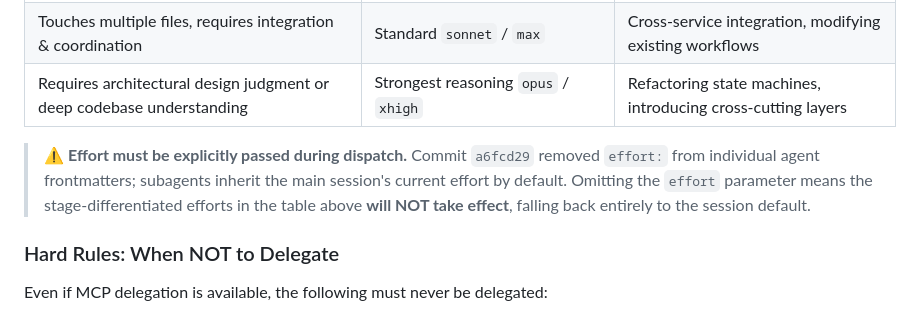
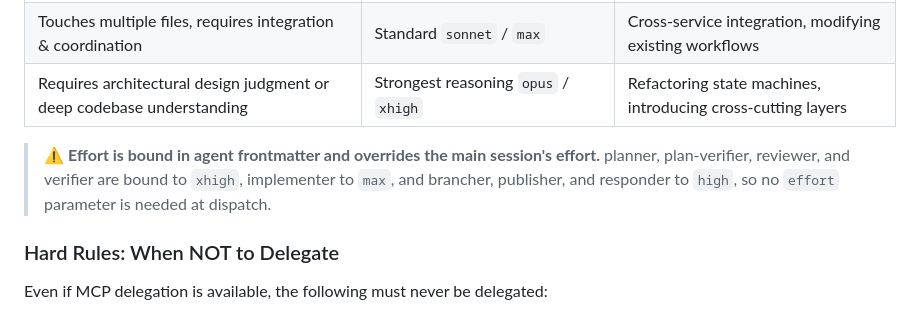
Before and after one commit to Yomiamy/gen-dev-workflow, a Markdown page: README.md, the part around the change. Drawn GitHub-style.

```diff
--- a/README.md
+++ b/README.md
@@ -56,7 +56,7 @@ The implementer does not use the same model tier for all tasks; after reading th
 | Touches multiple files, requires integration & coordination | Standard `sonnet` / `max` | Cross-service integration, modifying existing workflows |
 | Requires architectural design judgment or deep codebase understanding | Strongest reasoning `opus` / `xhigh` | Refactoring state machines, introducing cross-cutting layers |
 
-> ⚠️ **Effort must be explicitly passed during dispatch.** Commit `a6fcd29` removed `effort:` from individual agent frontmatters; subagents inherit the main session's current effort by default. Omitting the `effort` parameter means the stage-differentiated efforts in the table above **will NOT take effect**, falling back entirely to the session default.
+> ⚠️ **Effort is bound in agent frontmatter and overrides the main session's effort.** planner, plan-verifier, reviewer, and verifier are bound to `xhigh`, implementer to `max`, and brancher, publisher, and responder to `high`, so no `effort` parameter is needed at dispatch.
 
 ### Hard Rules: When NOT to Delegate
 
```
Also changed, not shown: README.zh-TW.md (+1 -1 lines).
